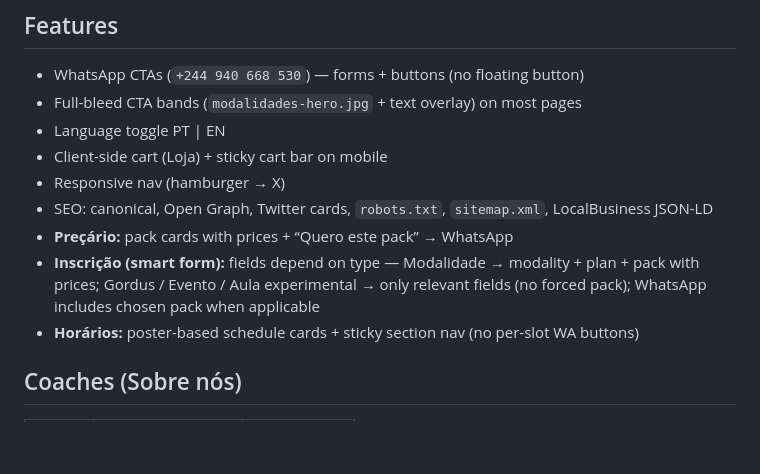
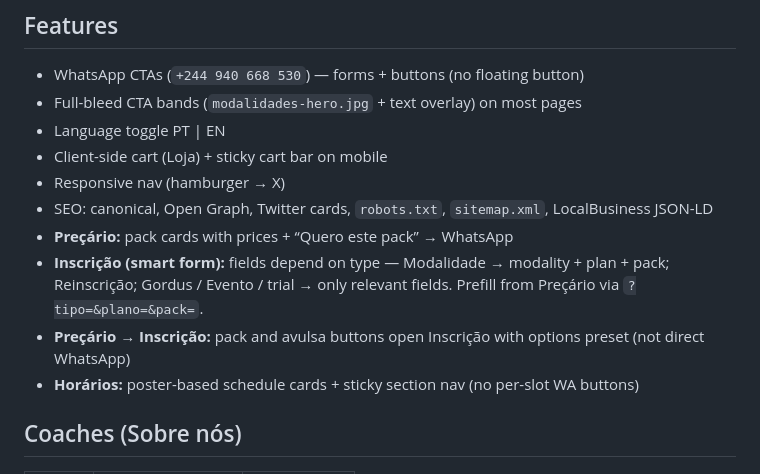
Before and after one commit to Workersdevao2/Wakanda-Training, a Markdown page: wakanda-training/README.md, the part around the change. Rendered like a GitHub page; blank space fills up the shorter version.

```diff
--- a/wakanda-training/README.md
+++ b/wakanda-training/README.md
@@ -103,7 +103,8 @@ If you only touch 2–5 files, risk of a long outage is much lower than replacin
 - Responsive nav (hamburger → X)
 - SEO: canonical, Open Graph, Twitter cards, `robots.txt`, `sitemap.xml`, LocalBusiness JSON-LD
 - **Preçário:** pack cards with prices + “Quero este pack” → WhatsApp
-- **Inscrição (smart form):** fields depend on type — Modalidade → modality + plan + pack with prices; Gordus / Evento / Aula experimental → only relevant fields (no forced pack); WhatsApp includes chosen pack when applicable
+- **Inscrição (smart form):** fields depend on type — Modalidade → modality + plan + pack; Reinscrição; Gordus / Evento / trial → only relevant fields. Prefill from Preçário via `?tipo=&plano=&pack=`.
+- **Preçário → Inscrição:** pack and avulsa buttons open Inscrição with options preset (not direct WhatsApp)
 - **Horários:** poster-based schedule cards + sticky section nav (no per-slot WA buttons)
 
 ## Coaches (Sobre nós)
```
